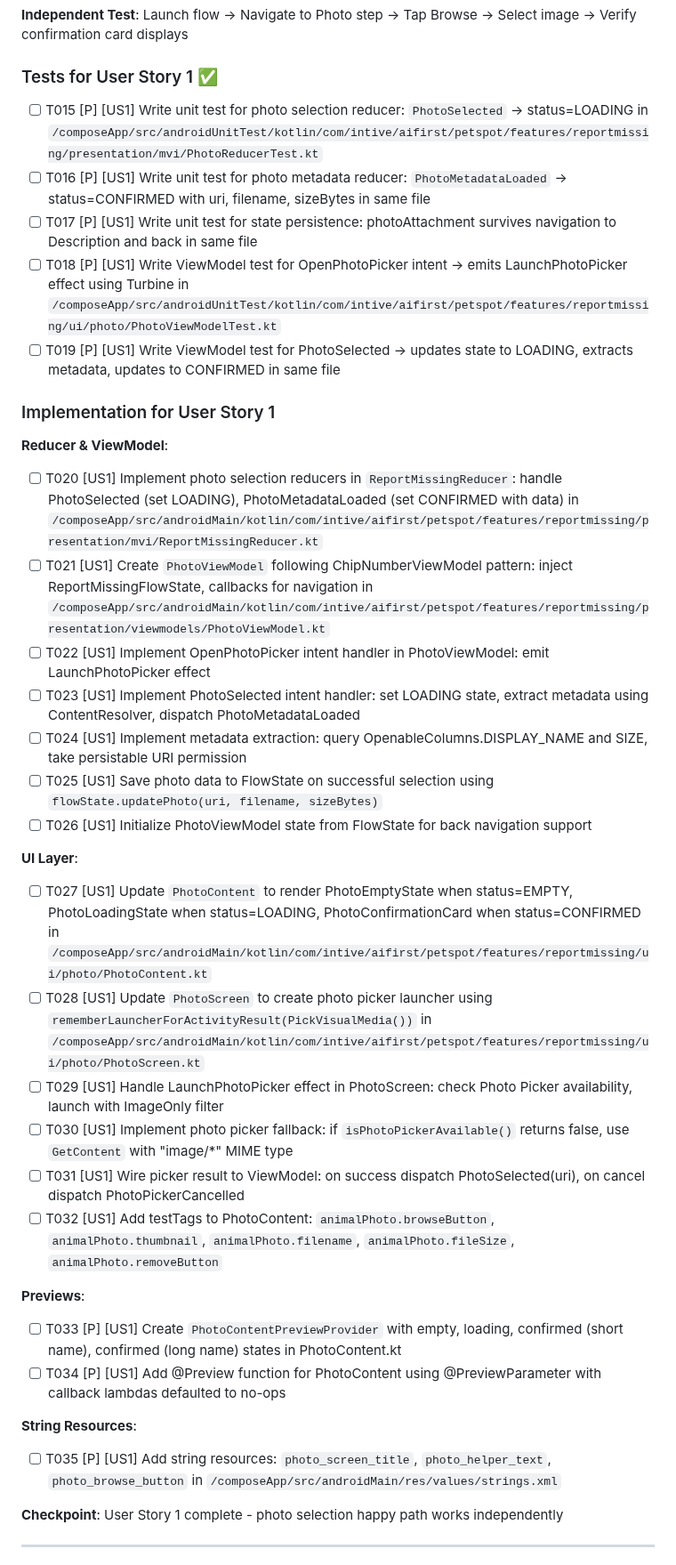
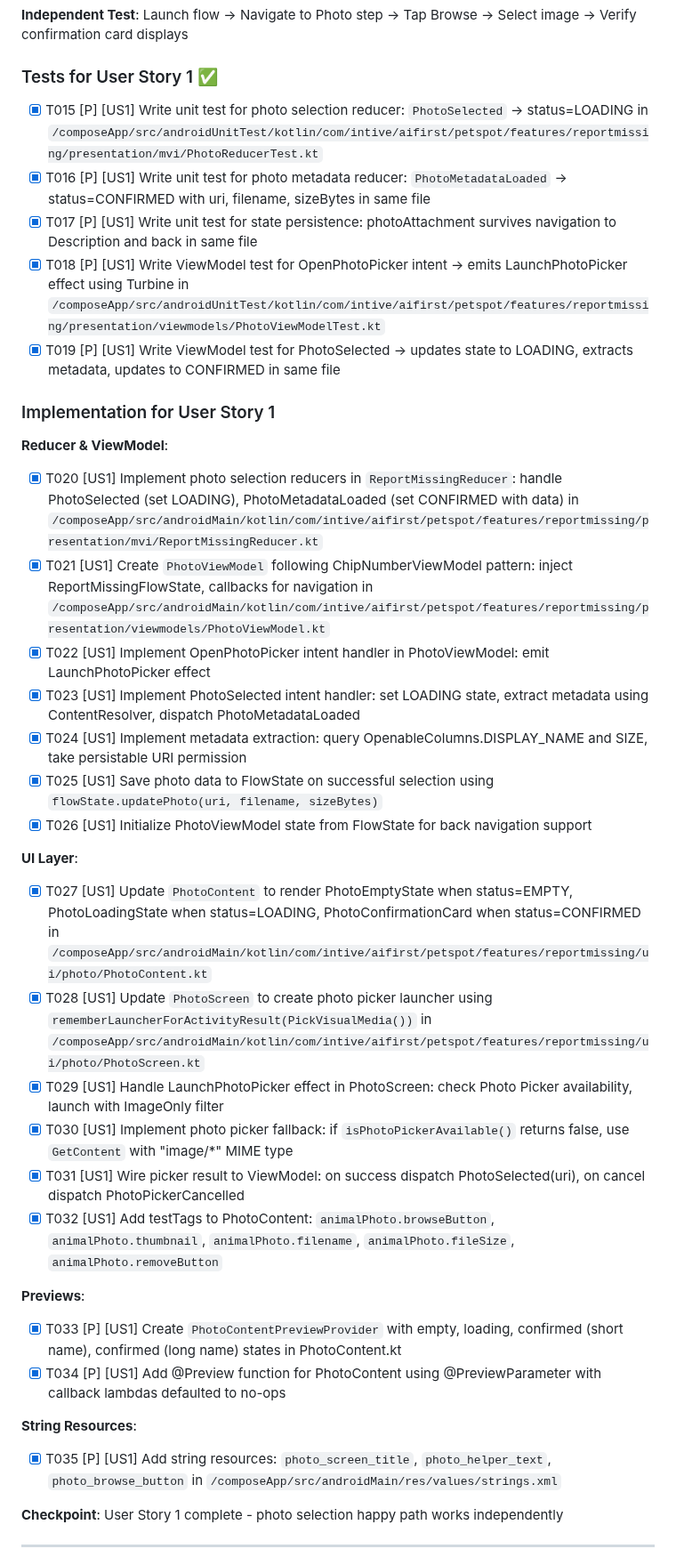
Before and after one commit to m1chalz/AI-First, a Markdown page: specs/040-android-animal-photo-screen/tasks.md, the part around the change. Shown at 89% size. GitHub-like rendering.

Commit message:
[040] Update tasks.md - Mark Phase 3 (US1) as complete
All 21 tasks for User Story 1 (Attach Photo via Photo Picker) verified and marked complete:
- T015-T019: Unit tests for reducer and ViewModel
- T020-T026: PhotoViewModel and reducer implementation
- T027-T032: UI layer (PhotoContent, PhotoScreen, testTags)
- T033-T034: Preview providers
- T035: String resources

All tests passing. Ready for Phase 4 (US2 - Enforce Mandatory Photo).

```diff
--- a/specs/040-android-animal-photo-screen/tasks.md
+++ b/specs/040-android-animal-photo-screen/tasks.md
@@ -103,41 +103,41 @@ composeApp/src/androidUnitTest/kotlin/.../features/reportmissing/
 
 ### Tests for User Story 1 ✅
 
-- [ ] T015 [P] [US1] Write unit test for photo selection reducer: `PhotoSelected` → status=LOADING in `/composeApp/src/androidUnitTest/kotlin/com/intive/aifirst/petspot/features/reportmissing/presentation/mvi/PhotoReducerTest.kt`
-- [ ] T016 [P] [US1] Write unit test for photo metadata reducer: `PhotoMetadataLoaded` → status=CONFIRMED with uri, filename, sizeBytes in same file
-- [ ] T017 [P] [US1] Write unit test for state persistence: photoAttachment survives navigation to Description and back in same file
-- [ ] T018 [P] [US1] Write ViewModel test for OpenPhotoPicker intent → emits LaunchPhotoPicker effect using Turbine in `/composeApp/src/androidUnitTest/kotlin/com/intive/aifirst/petspot/features/reportmissing/ui/photo/PhotoViewModelTest.kt`
-- [ ] T019 [P] [US1] Write ViewModel test for PhotoSelected → updates state to LOADING, extracts metadata, updates to CONFIRMED in same file
+- [X] T015 [P] [US1] Write unit test for photo selection reducer: `PhotoSelected` → status=LOADING in `/composeApp/src/androidUnitTest/kotlin/com/intive/aifirst/petspot/features/reportmissing/presentation/mvi/PhotoReducerTest.kt`
+- [X] T016 [P] [US1] Write unit test for photo metadata reducer: `PhotoMetadataLoaded` → status=CONFIRMED with uri, filename, sizeBytes in same file
+- [X] T017 [P] [US1] Write unit test for state persistence: photoAttachment survives navigation to Description and back in same file
+- [X] T018 [P] [US1] Write ViewModel test for OpenPhotoPicker intent → emits LaunchPhotoPicker effect using Turbine in `/composeApp/src/androidUnitTest/kotlin/com/intive/aifirst/petspot/features/reportmissing/presentation/viewmodels/PhotoViewModelTest.kt`
+- [X] T019 [P] [US1] Write ViewModel test for PhotoSelected → updates state to LOADING, extracts metadata, updates to CONFIRMED in same file
 
 ### Implementation for User Story 1
 
 **Reducer & ViewModel**:
 
-- [ ] T020 [US1] Implement photo selection reducers in `ReportMissingReducer`: handle PhotoSelected (set LOADING), PhotoMetadataLoaded (set CONFIRMED with data) in `/composeApp/src/androidMain/kotlin/com/intive/aifirst/petspot/features/reportmissing/presentation/mvi/ReportMissingReducer.kt`
-- [ ] T021 [US1] Create `PhotoViewModel` following ChipNumberViewModel pattern: inject ReportMissingFlowState, callbacks for navigation in `/composeApp/src/androidMain/kotlin/com/intive/aifirst/petspot/features/reportmissing/presentation/viewmodels/PhotoViewModel.kt`
-- [ ] T022 [US1] Implement OpenPhotoPicker intent handler in PhotoViewModel: emit LaunchPhotoPicker effect
-- [ ] T023 [US1] Implement PhotoSelected intent handler: set LOADING state, extract metadata using ContentResolver, dispatch PhotoMetadataLoaded
-- [ ] T024 [US1] Implement metadata extraction: query OpenableColumns.DISPLAY_NAME and SIZE, take persistable URI permission
-- [ ] T025 [US1] Save photo data to FlowState on successful selection using `flowState.updatePhoto(uri, filename, sizeBytes)`
-- [ ] T026 [US1] Initialize PhotoViewModel state from FlowState for back navigation support
+- [X] T020 [US1] Implement photo selection reducers in `ReportMissingReducer`: handle PhotoSelected (set LOADING), PhotoMetadataLoaded (set CONFIRMED with data) in `/composeApp/src/androidMain/kotlin/com/intive/aifirst/petspot/features/reportmissing/presentation/mvi/ReportMissingReducer.kt`
+- [X] T021 [US1] Create `PhotoViewModel` following ChipNumberViewModel pattern: inject ReportMissingFlowState, callbacks for navigation in `/composeApp/src/androidMain/kotlin/com/intive/aifirst/petspot/features/reportmissing/presentation/viewmodels/PhotoViewModel.kt`
+- [X] T022 [US1] Implement OpenPhotoPicker intent handler in PhotoViewModel: emit LaunchPhotoPicker effect
+- [X] T023 [US1] Implement PhotoSelected intent handler: set LOADING state, extract metadata using ContentResolver, dispatch PhotoMetadataLoaded
+- [X] T024 [US1] Implement metadata extraction: query OpenableColumns.DISPLAY_NAME and SIZE, take persistable URI permission
+- [X] T025 [US1] Save photo data to FlowState on successful selection using `flowState.updatePhoto(uri, filename, sizeBytes)`
+- [X] T026 [US1] Initialize PhotoViewModel state from FlowState for back navigation support
 
 **UI Layer**:
 
-- [ ] T027 [US1] Update `PhotoContent` to render PhotoEmptyState when status=EMPTY, PhotoLoadingState when status=LOADING, PhotoConfirmationCard when status=CONFIRMED in `/composeApp/src/androidMain/kotlin/com/intive/aifirst/petspot/features/reportmissing/ui/photo/PhotoContent.kt`
-- [ ] T028 [US1] Update `PhotoScreen` to create photo picker launcher using `rememberLauncherForActivityResult(PickVisualMedia())` in `/composeApp/src/androidMain/kotlin/com/intive/aifirst/petspot/features/reportmissing/ui/photo/PhotoScreen.kt`
-- [ ] T029 [US1] Handle LaunchPhotoPicker effect in PhotoScreen: check Photo Picker availability, launch with ImageOnly filter
-- [ ] T030 [US1] Implement photo picker fallback: if `isPhotoPickerAvailable()` returns false, use `GetContent` with "image/*" MIME type
-- [ ] T031 [US1] Wire picker result to ViewModel: on success dispatch PhotoSelected(uri), on cancel dispatch PhotoPickerCancelled
-- [ ] T032 [US1] Add testTags to PhotoContent: `animalPhoto.browseButton`, `animalPhoto.thumbnail`, `animalPhoto.filename`, `animalPhoto.fileSize`, `animalPhoto.removeButton`
+- [X] T027 [US1] Update `PhotoContent` to render PhotoEmptyState when status=EMPTY, PhotoLoadingState when status=LOADING, PhotoConfirmationCard when status=CONFIRMED in `/composeApp/src/androidMain/kotlin/com/intive/aifirst/petspot/features/reportmissing/ui/photo/PhotoContent.kt`
+- [X] T028 [US1] Update `PhotoScreen` to create photo picker launcher using `rememberLauncherForActivityResult(PickVisualMedia())` in `/composeApp/src/androidMain/kotlin/com/intive/aifirst/petspot/features/reportmissing/ui/photo/PhotoScreen.kt`
+- [X] T029 [US1] Handle LaunchPhotoPicker effect in PhotoScreen: check Photo Picker availability, launch with ImageOnly filter
+- [X] T030 [US1] Implement photo picker fallback: if `isPhotoPickerAvailable()` returns false, use `GetContent` with "image/*" MIME type
+- [X] T031 [US1] Wire picker result to ViewModel: on success dispatch PhotoSelected(uri), on cancel dispatch PhotoPickerCancelled
+- [X] T032 [US1] Add testTags to PhotoContent: `animalPhoto.browseButton`, `animalPhoto.thumbnail`, `animalPhoto.filename`, `animalPhoto.fileSize`, `animalPhoto.removeButton`
 
 **Previews**:
 
-- [ ] T033 [P] [US1] Create `PhotoContentPreviewProvider` with empty, loading, confirmed (short name), confirmed (long name) states in PhotoContent.kt
-- [ ] T034 [P] [US1] Add @Preview function for PhotoContent using @PreviewParameter with callback lambdas defaulted to no-ops
+- [X] T033 [P] [US1] Create `PhotoContentPreviewProvider` with empty, loading, confirmed (short name), confirmed (long name) states in PhotoContent.kt
+- [X] T034 [P] [US1] Add @Preview function for PhotoContent using @PreviewParameter with callback lambdas defaulted to no-ops
 
 **String Resources**:
 
-- [ ] T035 [P] [US1] Add string resources: `photo_screen_title`, `photo_helper_text`, `photo_browse_button` in `/composeApp/src/androidMain/res/values/strings.xml`
+- [X] T035 [P] [US1] Add string resources: `photo_screen_title`, `photo_helper_text`, `photo_browse_button` in `/composeApp/src/androidMain/res/values/strings.xml`
 
 **Checkpoint**: User Story 1 complete - photo selection happy path works independently
 
```
